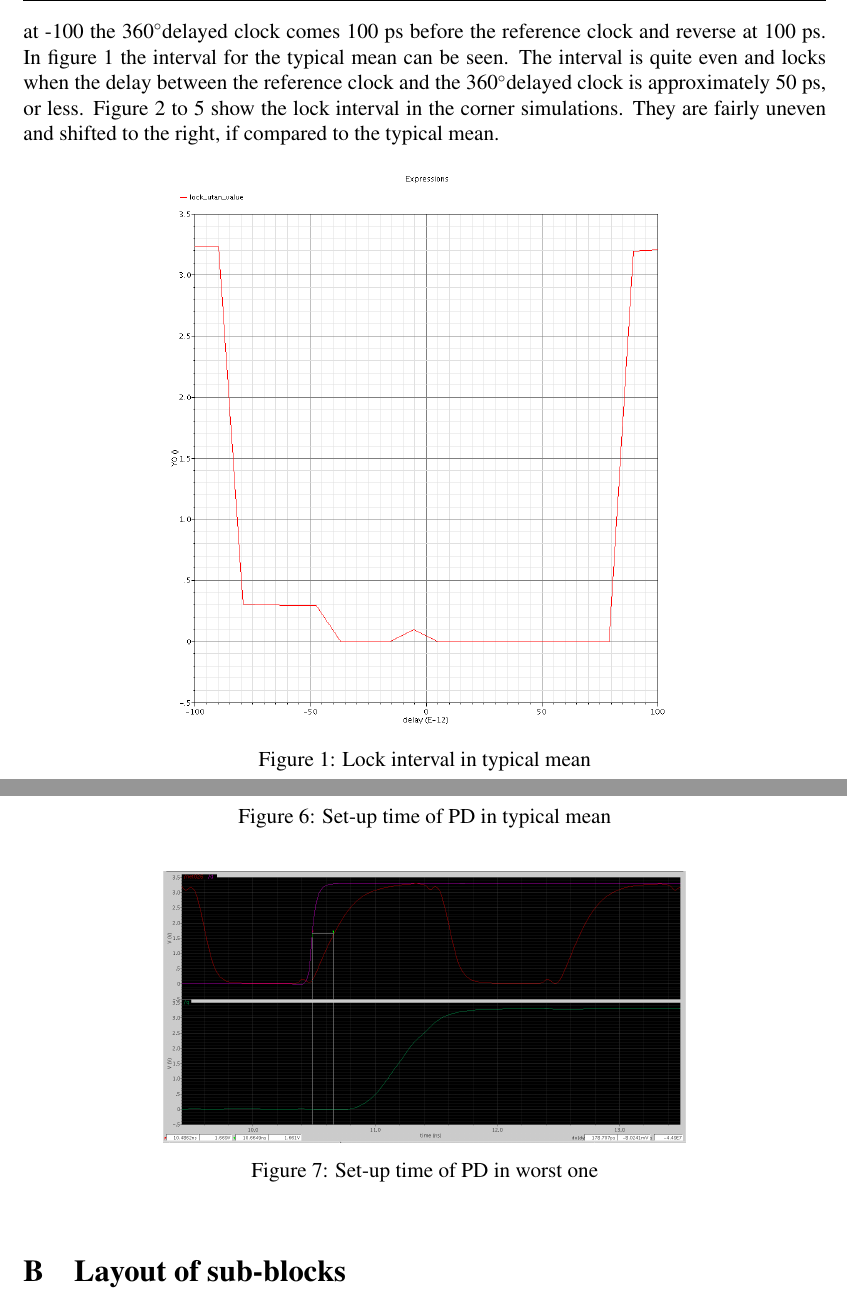
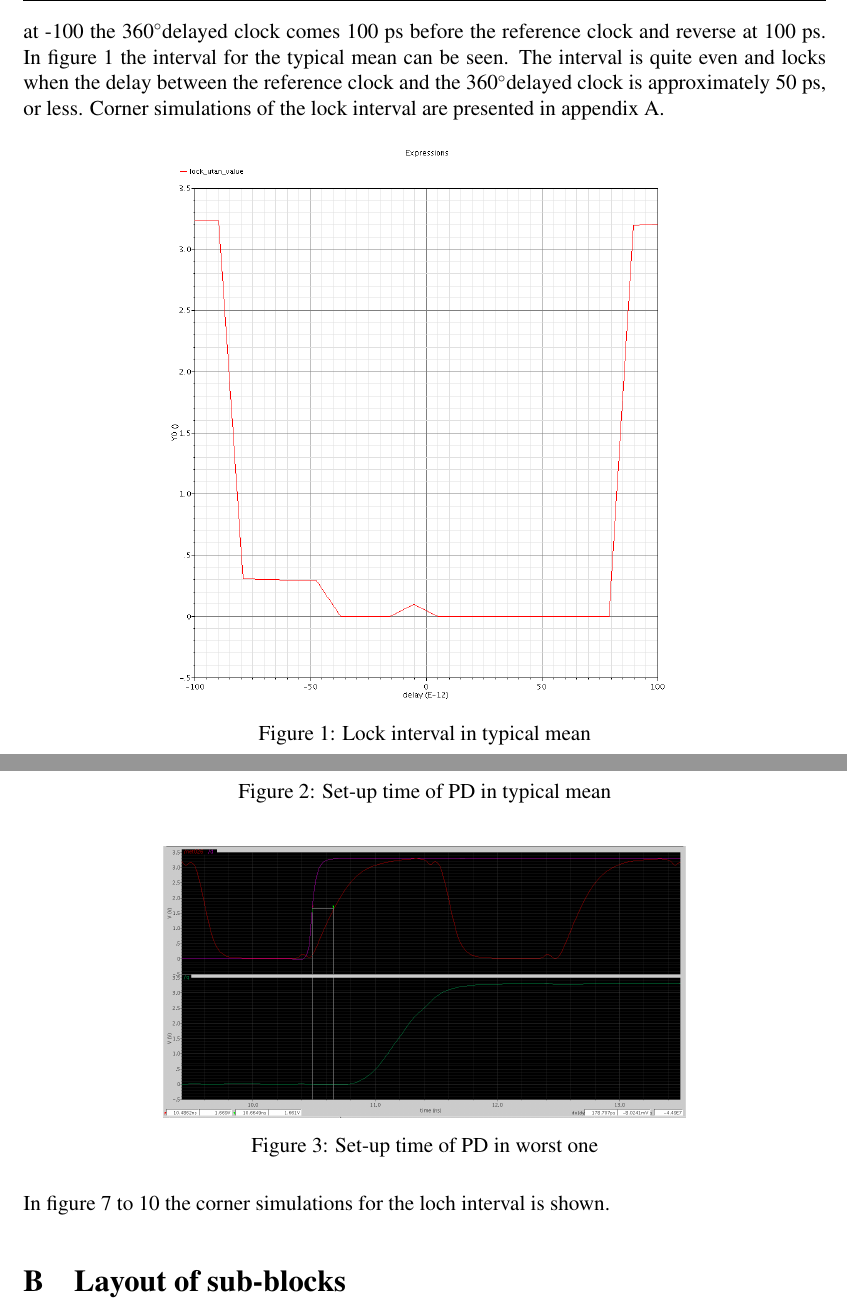
Before and after one commit to Grulfen/tsek06, a LaTeX document (Dokumentation/Layout/layout.tex): two parts of pages 8 and 13 of 14 before the commit and two parts of pages 8 and 11 of 15 after it, joined at a grey line, cut so that both start at the same text. Compiled offline with pdfLaTeX.

Commit message:
wrote on lock detector

```diff
--- a/Dokumentation/Layout/layout.tex
+++ b/Dokumentation/Layout/layout.tex
@@ -142,9 +142,9 @@ signals are 0, at -100 the 360\degree delayed clock comes 100 ps
 before the reference clock and reverse at 100 ps. In figure
 \ref{fig:LDtm} the interval for the typical mean can be seen. The interval
 is quite even and locks when the delay between the reference
-clock and the 360\degree delayed clock is approximately 50 ps, or less. Figure \ref{fig:LDwp} to
-\ref{fig:LDws} show the lock interval in the corner simulations. They are
-fairly uneven and shifted to the right, if compared to the typical mean.
+clock and the 360\degree delayed clock is approximately 50 ps, or
+less. Corner simulations of the lock interval are presented in
+appendix \ref{sec:corners}.
 
 \begin{figure}[h]
   \centering
@@ -181,4 +154,3 @@ fairly uneven and shifted to the right, if compared to the typical mean.
-  \label{fig:LDws}
 \end{figure}
 
 \clearpage
@@ -266,3 +238,6 @@ module, and within the lock detector.
   \label{fig:PDws}
 \end{figure}
 
+
+In figure \ref{fig:LDwp} to \ref{fig:LDws} the corner simulations for
+the loch interval is shown.
@@ -268,0 +270,2 @@ module, and within the lock detector.
+  \label{fig:LDws}
+\end{figure}
```
Also changed, not shown: Dokumentation/Bilder/LD_tran/LD.png (added), Dokumentation/Layout/layout.tex (60 more changed lines).
